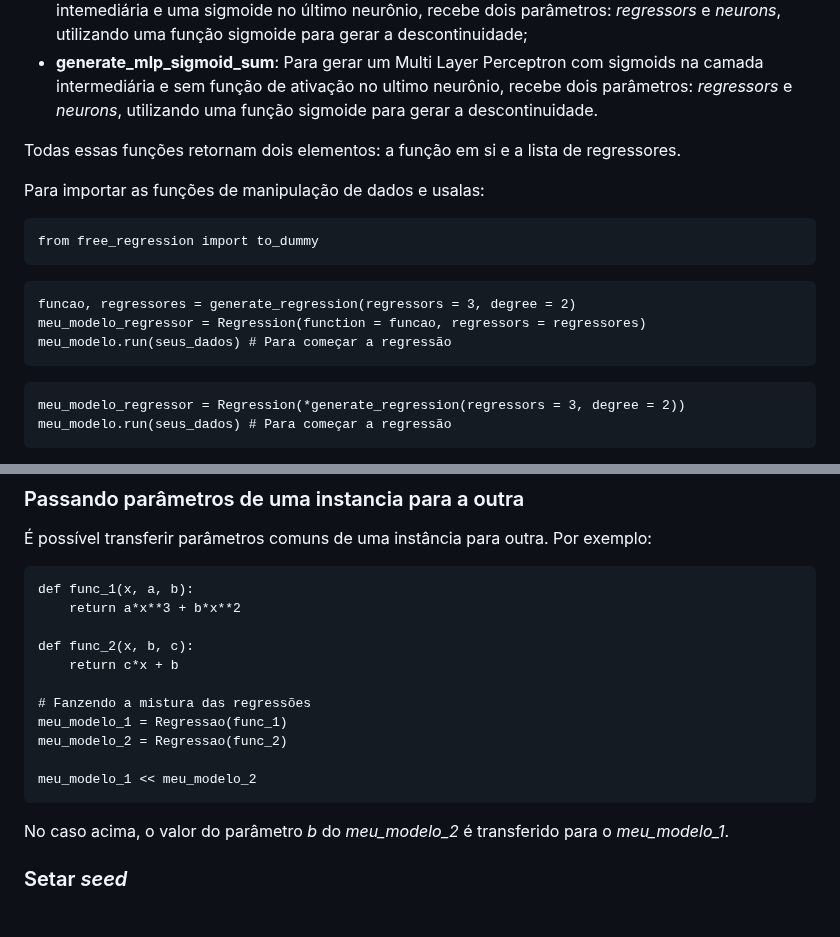
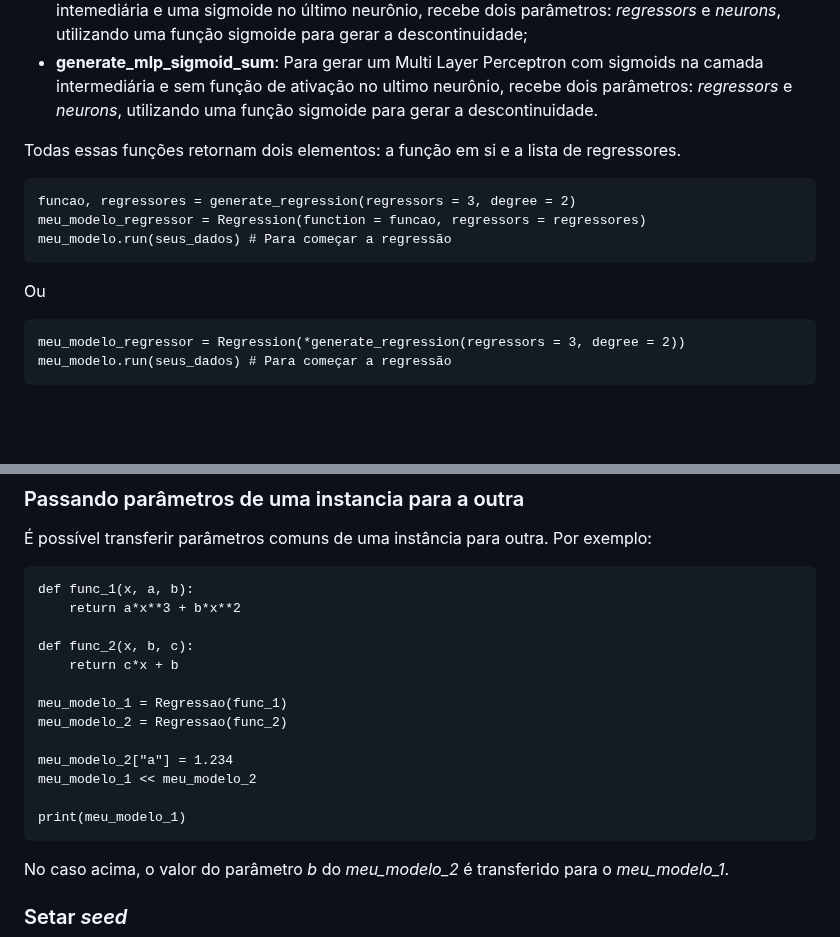
Before and after one commit to IanAguiar-ai/free_regression, a Markdown page: README.md, 2 parts joined by grey strips. Rendered like a GitHub page; blank space fills up the shorter version.

Commit message:
Version: 1.0.16 - 27-09-2024 - 22:37

````diff
--- a/README.md
+++ b/README.md
@@ -107,17 +107,13 @@ Se o usuário desejar utilizar um regressor próprio, ele possui algumas opçõe
 
 Todas essas funções retornam dois elementos: a função em si e a lista de regressores.
 
-Para importar as funções de manipulação de dados e usalas:
-
-```
-from free_regression import to_dummy
-```
-
 ```
 funcao, regressores = generate_regression(regressors = 3, degree = 2)
 meu_modelo_regressor = Regression(function = funcao, regressors = regressores)
 meu_modelo.run(seus_dados) # Para começar a regressão
 ```
+
+Ou
 
 ```
 meu_modelo_regressor = Regression(*generate_regression(regressors = 3, degree = 2))
@@ -421,11 +417,13 @@ def func_1(x, a, b):
 def func_2(x, b, c):
 	return c*x + b
 
-# Fanzendo a mistura das regressões
 meu_modelo_1 = Regressao(func_1)
 meu_modelo_2 = Regressao(func_2)
 
+meu_modelo_2["a"] = 1.234
 meu_modelo_1 << meu_modelo_2
+
+print(meu_modelo_1)
 ```
 
 No caso acima, o valor do parâmetro *b* do *meu_modelo_2* é transferido para o *meu_modelo_1*.
````
